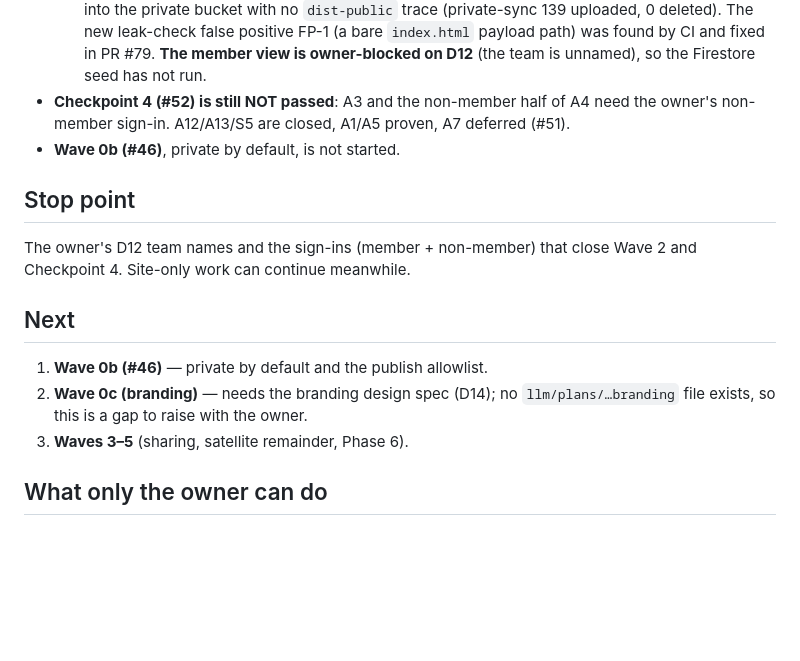
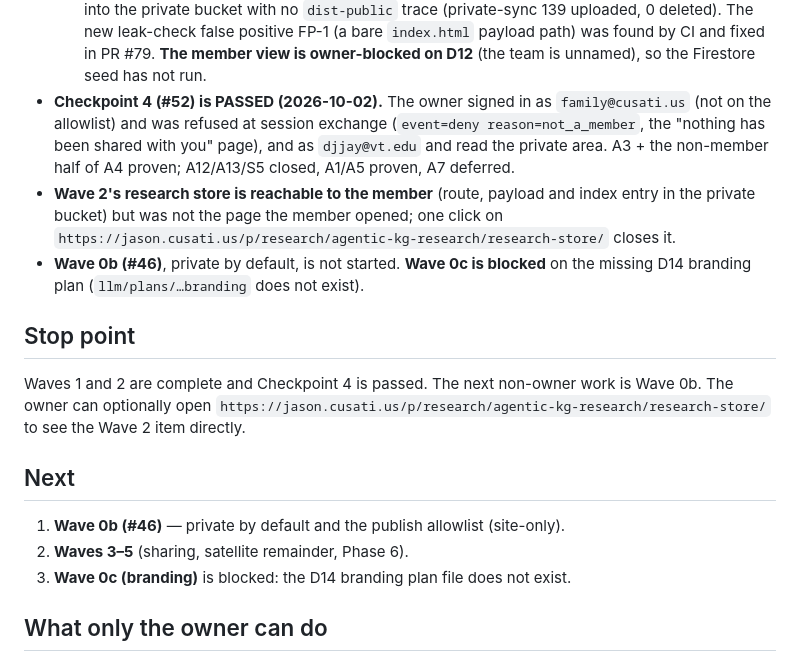
Before and after one commit to djjay0131/website, a Markdown page: llm/memory_bank/activeContext.md, the part around the change. Rendered like a GitHub page; blank space fills up the shorter version.

Commit message:
hub-009: memory-bank sync — Checkpoint 4 passed
Reflects the 2026-10-02 sign-ins (A3/A4 proven, #52 closed) and Wave 2's
research store being reachable to the member. Next non-owner work: Wave 0b.

```diff
--- a/llm/memory_bank/activeContext.md
+++ b/llm/memory_bank/activeContext.md
@@ -34,21 +34,28 @@ what a contributor needs to pick up work today.
     trace (private-sync 139 uploaded, 0 deleted). The new leak-check false positive FP-1
     (a bare `index.html` payload path) was found by CI and fixed in PR #79. **The member
     view is owner-blocked on D12** (the team is unnamed), so the Firestore seed has not run.
-- **Checkpoint 4 (#52) is still NOT passed**: A3 and the non-member half of A4 need the
-  owner's non-member sign-in. A12/A13/S5 are closed, A1/A5 proven, A7 deferred (#51).
-- **Wave 0b (#46)**, private by default, is not started.
+- **Checkpoint 4 (#52) is PASSED (2026-10-02).** The owner signed in as `family@cusati.us`
+  (not on the allowlist) and was refused at session exchange (`event=deny reason=not_a_member`,
+  the "nothing has been shared with you" page), and as `djjay@vt.edu` and read the private
+  area. A3 + the non-member half of A4 proven; A12/A13/S5 closed, A1/A5 proven, A7 deferred.
+- **Wave 2's research store is reachable to the member** (route, payload and index entry in
+  the private bucket) but was not the page the member opened; one click on
+  `https://jason.cusati.us/p/research/agentic-kg-research/research-store/` closes it.
+- **Wave 0b (#46)**, private by default, is not started. **Wave 0c is blocked** on the
+  missing D14 branding plan (`llm/plans/…branding` does not exist).
 
 ## Stop point
 
-The owner's D12 team names and the sign-ins (member + non-member) that close Wave 2 and
-Checkpoint 4. Site-only work can continue meanwhile.
+Waves 1 and 2 are complete and Checkpoint 4 is passed. The next non-owner work is Wave 0b.
+The owner can optionally open
+`https://jason.cusati.us/p/research/agentic-kg-research/research-store/` to see the Wave 2
+item directly.
 
 ## Next
 
-1. **Wave 0b (#46)** — private by default and the publish allowlist.
-2. **Wave 0c (branding)** — needs the branding design spec (D14); no `llm/plans/…branding`
-   file exists, so this is a gap to raise with the owner.
-3. **Waves 3–5** (sharing, satellite remainder, Phase 6).
+1. **Wave 0b (#46)** — private by default and the publish allowlist (site-only).
+2. **Waves 3–5** (sharing, satellite remainder, Phase 6).
+3. **Wave 0c (branding)** is blocked: the D14 branding plan file does not exist.
 
 ## What only the owner can do
 
```
Also changed, not shown: llm/memory_bank/progress.md (+4 -1 lines).
